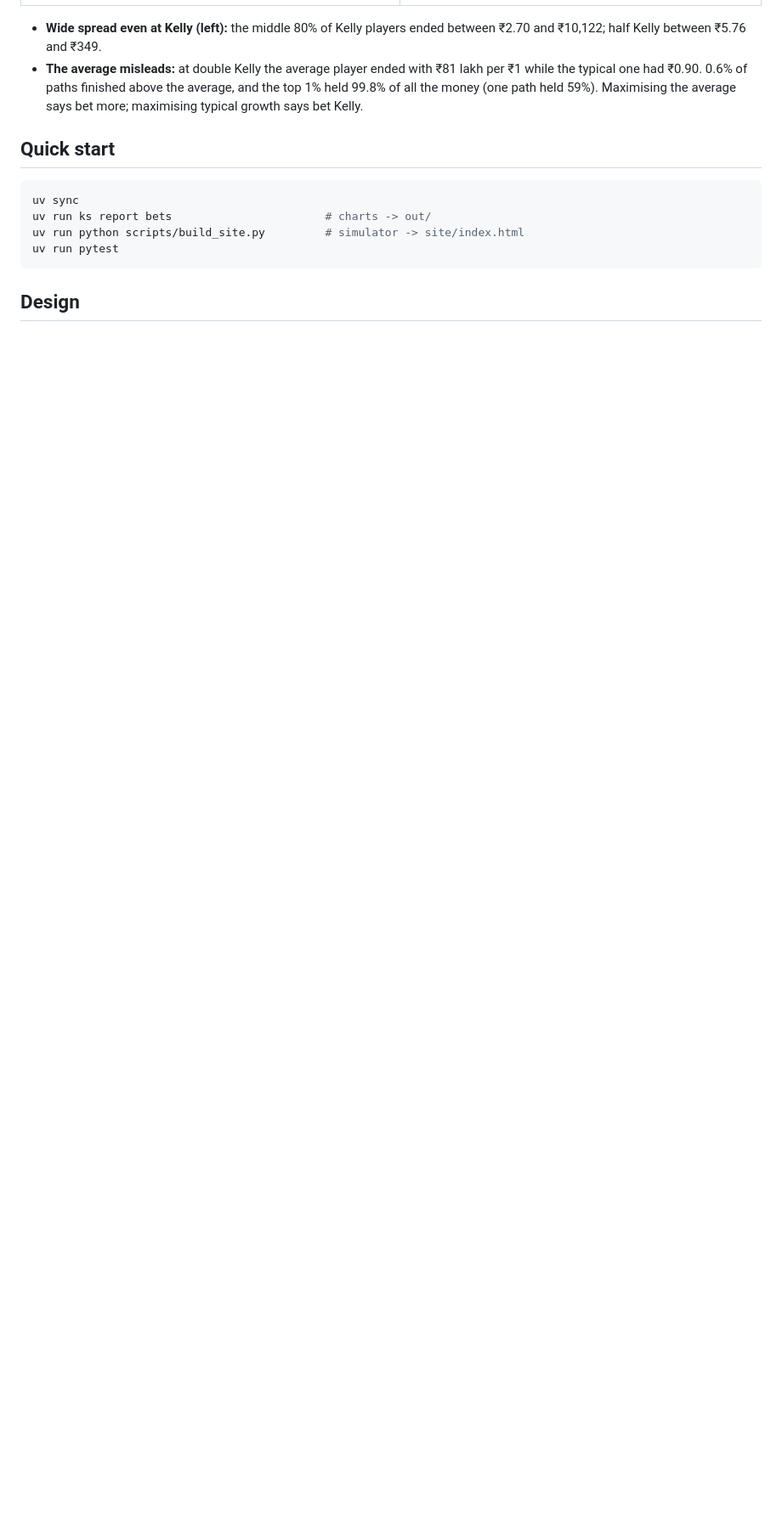
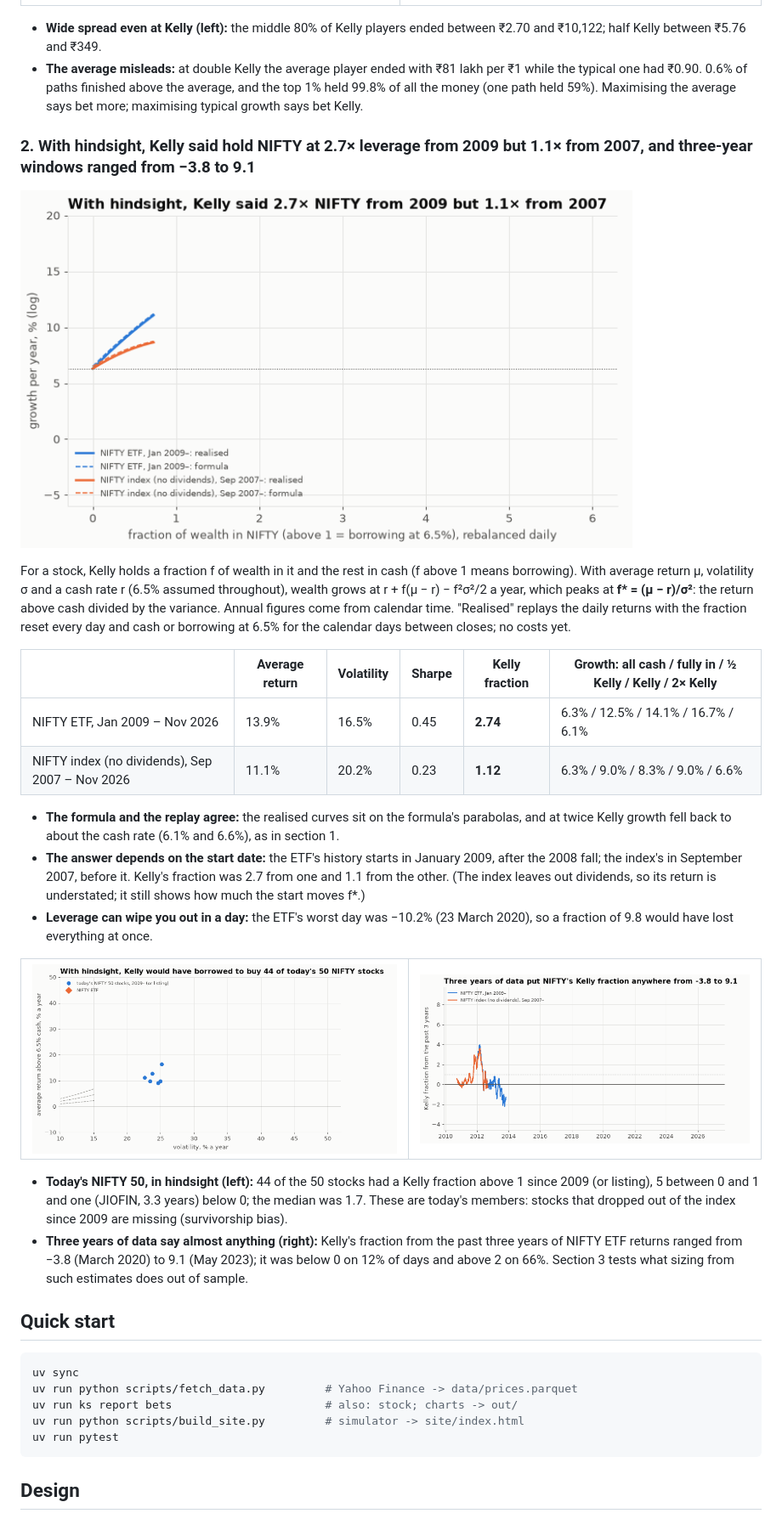
Before and after one commit to Dhirajdas18/kelly-simulator, a Markdown page: README.md, the part around one of its changes. Shown at 85% size. Drawn GitHub-style; pictures changed too: docs/img/stock_fstar.gif (added), docs/img/stock_growth.gif (added), docs/img/stock_rolling.gif (added); blank space fills up the shorter version.

````diff
--- a/README.md
+++ b/README.md
@@ -61,11 +62,47 @@ Typical = e^(average log wealth), within 4% of the median in every row.
   one had ₹0.90. 0.6% of paths finished above the average, and the top 1% held 99.8% of all the money (one
   path held 59%). Maximising the average says bet more; maximising typical growth says bet Kelly.
 
+### 2. With hindsight, Kelly said hold NIFTY at 2.7× leverage from 2009 but 1.1× from 2007, and three-year windows ranged from −3.8 to 9.1
+
+<a href="docs/img/stock_growth.png"><picture><source media="(prefers-reduced-motion: reduce)" srcset="docs/img/stock_growth.png"><img src="docs/img/stock_growth.gif" alt="Growth a year against the fraction of wealth held in NIFTY, realised and by formula, for the ETF from 2009 and the index from 2007" width="720"></picture></a>
+
+For a stock, Kelly holds a fraction f of wealth in it and the rest in cash (f above 1 means borrowing).
+With average return μ, volatility σ and a cash rate r (6.5% assumed throughout), wealth grows at
+r + f(μ − r) − f²σ²/2 a year, which peaks at **f\* = (μ − r)/σ²**: the return above cash divided by the
+variance. Annual figures come from calendar time. "Realised" replays the daily returns with the fraction
+reset every day and cash or borrowing at 6.5% for the calendar days between closes; no costs yet.
+
+| | Average return | Volatility | Sharpe | Kelly fraction | Growth: all cash / fully in / ½ Kelly / Kelly / 2× Kelly |
+|---|---|---|---|---|---|
+| NIFTY ETF, Jan 2009 – Nov 2026 | 13.9% | 16.5% | 0.45 | **2.74** | 6.3% / 12.5% / 14.1% / 16.7% / 6.1% |
+| NIFTY index (no dividends), Sep 2007 – Nov 2026 | 11.1% | 20.2% | 0.23 | **1.12** | 6.3% / 9.0% / 8.3% / 9.0% / 6.6% |
+
+- **The formula and the replay agree:** the realised curves sit on the formula's parabolas, and at twice
+  Kelly growth fell back to about the cash rate (6.1% and 6.6%), as in section 1.
+- **The answer depends on the start date:** the ETF's history starts in January 2009, after the 2008 fall;
+  the index's in September 2007, before it. Kelly's fraction was 2.7 from one and 1.1 from the other. (The
+  index leaves out dividends, so its return is understated; it still shows how much the start moves f\*.)
+- **Leverage can wipe you out in a day:** the ETF's worst day was −10.2% (23 March 2020), so a fraction of
+  9.8 would have lost everything at once.
+
+<table><tr>
+<td><a href="docs/img/stock_fstar.png"><picture><source media="(prefers-reduced-motion: reduce)" srcset="docs/img/stock_fstar.png"><img src="docs/img/stock_fstar.gif" alt="Return above cash against volatility for today's NIFTY 50 stocks with lines of equal Kelly fraction"></picture></a></td>
+<td><a href="docs/img/stock_rolling.png"><picture><source media="(prefers-reduced-motion: reduce)" srcset="docs/img/stock_rolling.png"><img src="docs/img/stock_rolling.gif" alt="Kelly fraction for NIFTY from the trailing three years of returns, 2010 to 2026"></picture></a></td>
+</tr></table>
+
+- **Today's NIFTY 50, in hindsight (left):** 44 of the 50 stocks had a Kelly fraction above 1 since 2009 (or
+  listing), 5 between 0 and 1 and one (JIOFIN, 3.3 years) below 0; the median was 1.7. These are today's
+  members: stocks that dropped out of the index since 2009 are missing (survivorship bias).
+- **Three years of data say almost anything (right):** Kelly's fraction from the past three years of NIFTY
+  ETF returns ranged from −3.8 (March 2020) to 9.1 (May 2023); it was below 0 on 12% of days and above 2 on
+  66%. Section 3 tests what sizing from such estimates does out of sample.
+
 ## Quick start
 
 ```bash
 uv sync
-uv run ks report bets                       # charts -> out/
+uv run python scripts/fetch_data.py         # Yahoo Finance -> data/prices.parquet
+uv run ks report bets                       # also: stock; charts -> out/
 uv run python scripts/build_site.py         # simulator -> site/index.html
 uv run pytest
 ```
````
Also changed, not shown: other parts of README.md (+6 -3 lines), docs/img/stock_fstar.png (added), docs/img/stock_growth.png (added), docs/img/stock_rolling.png (added), 10 other files.
